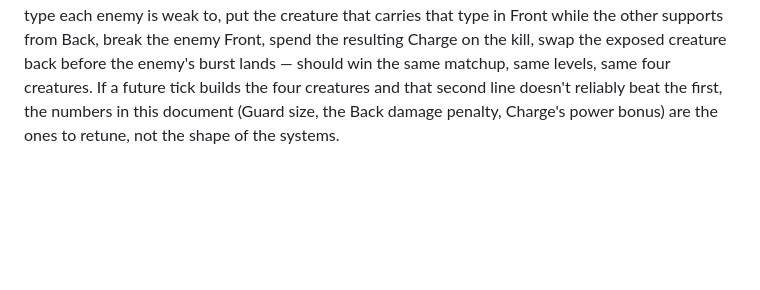
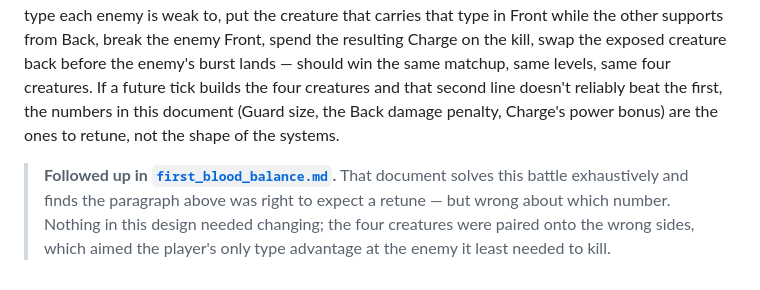
Before and after one commit to LeoGimre/hd2d-antfarm, a Markdown page: design/combat.md, the part around the change. Rendered like a GitHub page; blank space fills up the shorter version.

```diff
--- a/design/combat.md
+++ b/design/combat.md
@@ -123,3 +123,8 @@ kill, swap the exposed creature back before the enemy's burst lands — should w
 same levels, same four creatures. If a future tick builds the four creatures and that second line
 doesn't reliably beat the first, the numbers in this document (Guard size, the Back damage
 penalty, Charge's power bonus) are the ones to retune, not the shape of the systems.
+
+> **Followed up in [`first_blood_balance.md`](first_blood_balance.md).** That document solves this
+> battle exhaustively and finds the paragraph above was right to expect a retune — but wrong about
+> which number. Nothing in this design needed changing; the four creatures were paired onto the
+> wrong sides, which aimed the player's only type advantage at the enemy it least needed to kill.
```
Also changed, not shown: design/first_blood_balance.md (added, +189 -0 lines).
